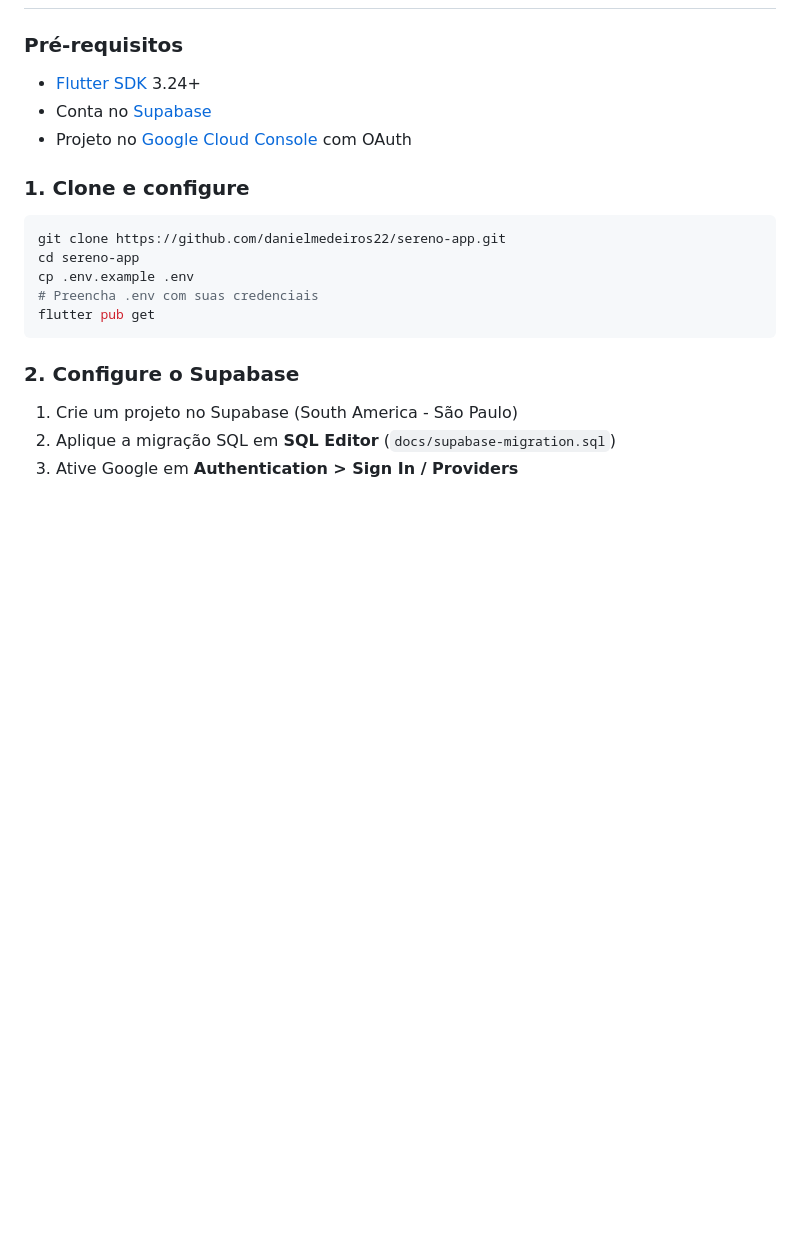
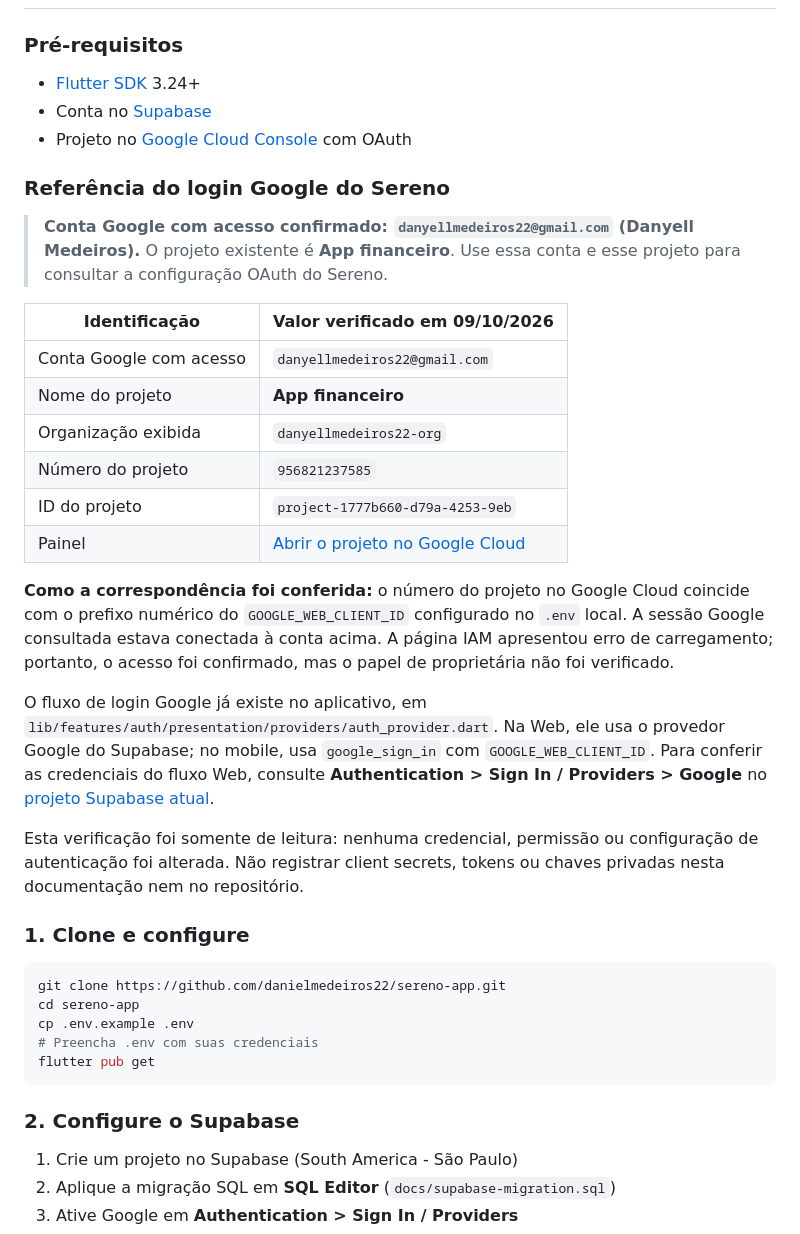
Before and after one commit to danielmedeiros22/sereno-app, a Markdown page: README.md, the part around the change. Rendered like a GitHub page; blank space fills up the shorter version.

Commit message:
docs: identify Google account and OAuth project

````diff
--- a/README.md
+++ b/README.md
@@ -195,6 +195,26 @@ lib/
 - Conta no [Supabase](https://supabase.com)
 - Projeto no [Google Cloud Console](https://console.cloud.google.com) com OAuth
 
+### Referência do login Google do Sereno
+
+> **Conta Google com acesso confirmado: `danyellmedeiros22@gmail.com` (Danyell Medeiros).**
+> O projeto existente é **App financeiro**. Use essa conta e esse projeto para consultar a configuração OAuth do Sereno.
+
+| Identificação | Valor verificado em 09/10/2026 |
+| --- | --- |
+| Conta Google com acesso | `danyellmedeiros22@gmail.com` |
+| Nome do projeto | **App financeiro** |
+| Organização exibida | `danyellmedeiros22-org` |
+| Número do projeto | `956821237585` |
+| ID do projeto | `project-1777b660-d79a-4253-9eb` |
+| Painel | [Abrir o projeto no Google Cloud](https://console.cloud.google.com/welcome?project=project-1777b660-d79a-4253-9eb) |
+
+**Como a correspondência foi conferida:** o número do projeto no Google Cloud coincide com o prefixo numérico do `GOOGLE_WEB_CLIENT_ID` configurado no `.env` local. A sessão Google consultada estava conectada à conta acima. A página IAM apresentou erro de carregamento; portanto, o acesso foi confirmado, mas o papel de proprietária não foi verificado.
+
+O fluxo de login Google já existe no aplicativo, em `lib/features/auth/presentation/providers/auth_provider.dart`. Na Web, ele usa o provedor Google do Supabase; no mobile, usa `google_sign_in` com `GOOGLE_WEB_CLIENT_ID`. Para conferir as credenciais do fluxo Web, consulte **Authentication > Sign In / Providers > Google** no [projeto Supabase atual](https://supabase.com/dashboard/project/rdlofauxvsbdytvvmlzd).
+
+Esta verificação foi somente de leitura: nenhuma credencial, permissão ou configuração de autenticação foi alterada. Não registrar client secrets, tokens ou chaves privadas nesta documentação nem no repositório.
+
 ### 1. Clone e configure
 
 ```bash
````
